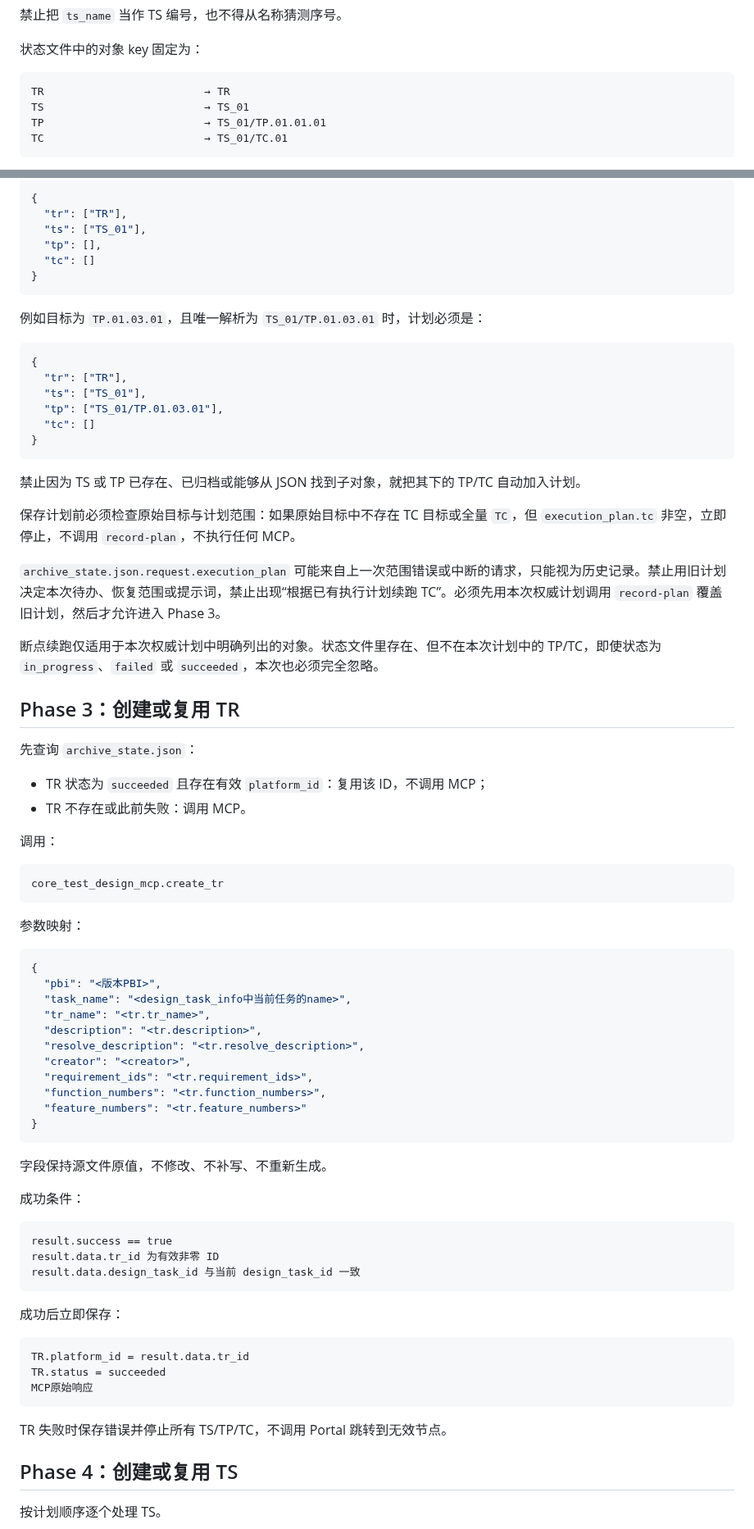
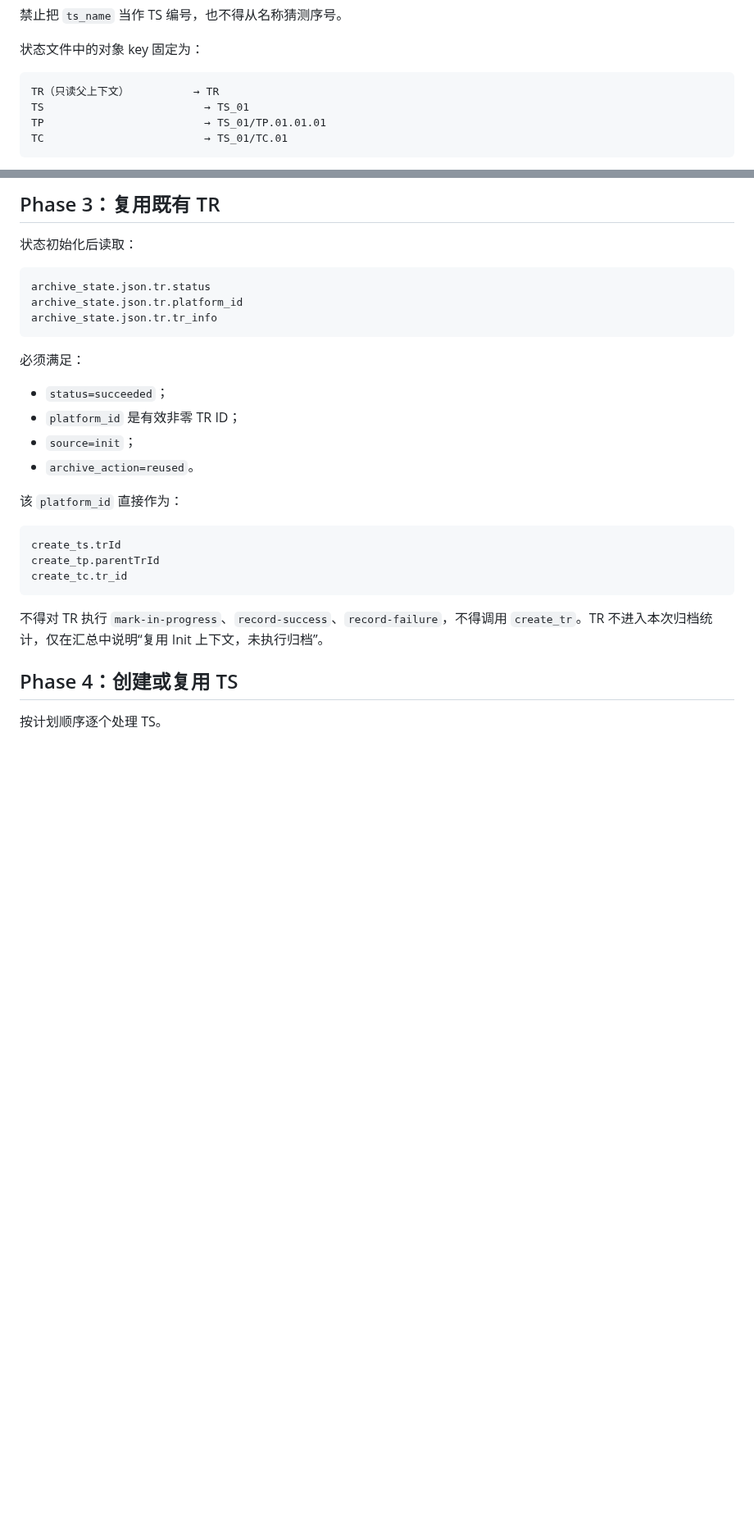
Before and after one commit to yf990848-droid/coretest-spec-e2e, a Markdown page: .testagent/agents/coretest-archive-agent.md, 2 parts joined by grey strips. Shown at 82% size. GitHub-like rendering; blank space fills up the shorter version.

Commit message:
feat: reuse init TR in archive agent

````diff
--- a/.testagent/agents/coretest-archive-agent.md
+++ b/.testagent/agents/coretest-archive-agent.md
@@ -76,7 +77,7 @@ test_specs[19] → TS_20
 状态文件中的对象 key 固定为：
 
 ```text
-TR                         → TR
+TR（只读父上下文）          → TR
 TS                         → TS_01
 TP                         → TS_01/TP.01.01.01
 TC                         → TS_01/TC.01
@@ -277,80 +257,30 @@ python "<state-script>" record-plan \
 
-```json
-{
-  "tr": ["TR"],
-  "ts": ["TS_01"],
-  "tp": [],
-  "tc": []
-}
+## Phase 3：复用既有 TR
+
+状态初始化后读取：
+
+```text
+archive_state.json.tr.status
+archive_state.json.tr.platform_id
+archive_state.json.tr.tr_info
 ```
 
-例如目标为 `TP.01.03.01`，且唯一解析为 `TS_01/TP.01.03.01` 时，计划必须是：
+必须满足：
 
-```json
-{
-  "tr": ["TR"],
-  "ts": ["TS_01"],
-  "tp": ["TS_01/TP.01.03.01"],
-  "tc": []
-}
+- `status=succeeded`；
+- `platform_id` 是有效非零 TR ID；
+- `source=init`；
+- `archive_action=reused`。
+
+该 `platform_id` 直接作为：
+
+```text
+create_ts.trId
+create_tp.parentTrId
+create_tc.tr_id
 ```
 
-禁止因为 TS 或 TP 已存在、已归档或能够从 JSON 找到子对象，就把其下的 TP/TC 自动加入计划。
-
-保存计划前必须检查原始目标与计划范围：如果原始目标中不存在 TC 目标或全量 `TC`，但 `execution_plan.tc` 非空，立即停止，不调用 `record-plan`，不执行任何 MCP。
-
-`archive_state.json.request.execution_plan` 可能来自上一次范围错误或中断的请求，只能视为历史记录。禁止用旧计划决定本次待办、恢复范围或提示词，禁止出现“根据已有执行计划续跑 TC”。必须先用本次权威计划调用 `record-plan` 覆盖旧计划，然后才允许进入 Phase 3。
-
-断点续跑仅适用于本次权威计划中明确列出的对象。状态文件里存在、但不在本次计划中的 TP/TC，即使状态为 `in_progress`、`failed` 或 `succeeded`，本次也必须完全忽略。
-
-## Phase 3：创建或复用 TR
-
-先查询 `archive_state.json`：
-
-- TR 状态为 `succeeded` 且存在有效 `platform_id`：复用该 ID，不调用 MCP；
-- TR 不存在或此前失败：调用 MCP。
-
-调用：
-
-```text
-core_test_design_mcp.create_tr
-```
-
-参数映射：
-
-```json
-{
-  "pbi": "<版本PBI>",
-  "task_name": "<design_task_info中当前任务的name>",
-  "tr_name": "<tr.tr_name>",
-  "description": "<tr.description>",
-  "resolve_description": "<tr.resolve_description>",
-  "creator": "<creator>",
-  "requirement_ids": "<tr.requirement_ids>",
-  "function_numbers": "<tr.function_numbers>",
-  "feature_numbers": "<tr.feature_numbers>"
-}
-```
-
-字段保持源文件原值，不修改、不补写、不重新生成。
-
-成功条件：
-
-```text
-result.success == true
-result.data.tr_id 为有效非零 ID
-result.data.design_task_id 与当前 design_task_id 一致
-```
-
-成功后立即保存：
-
-```text
-TR.platform_id = result.data.tr_id
-TR.status = succeeded
-MCP原始响应
-```
-
-TR 失败时保存错误并停止所有 TS/TP/TC，不调用 Portal 跳转到无效节点。
+不得对 TR 执行 `mark-in-progress`、`record-success`、`record-failure`，不得调用 `create_tr`。TR 不进入本次归档统计，仅在汇总中说明“复用 Init 上下文，未执行归档”。
 
 ## Phase 4：创建或复用 TS
 
````
Also changed, not shown: other parts of .testagent/agents/coretest-archive-agent.md (+49 -69 lines).
